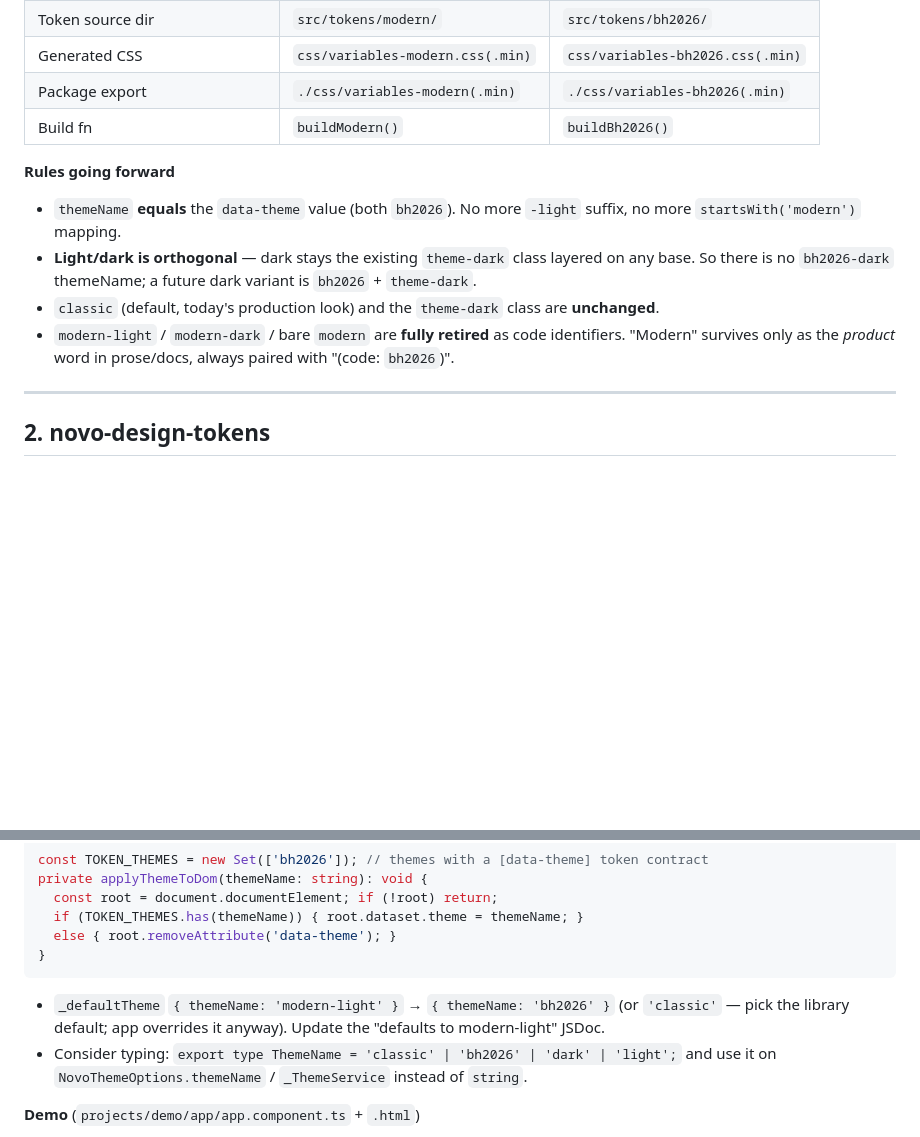
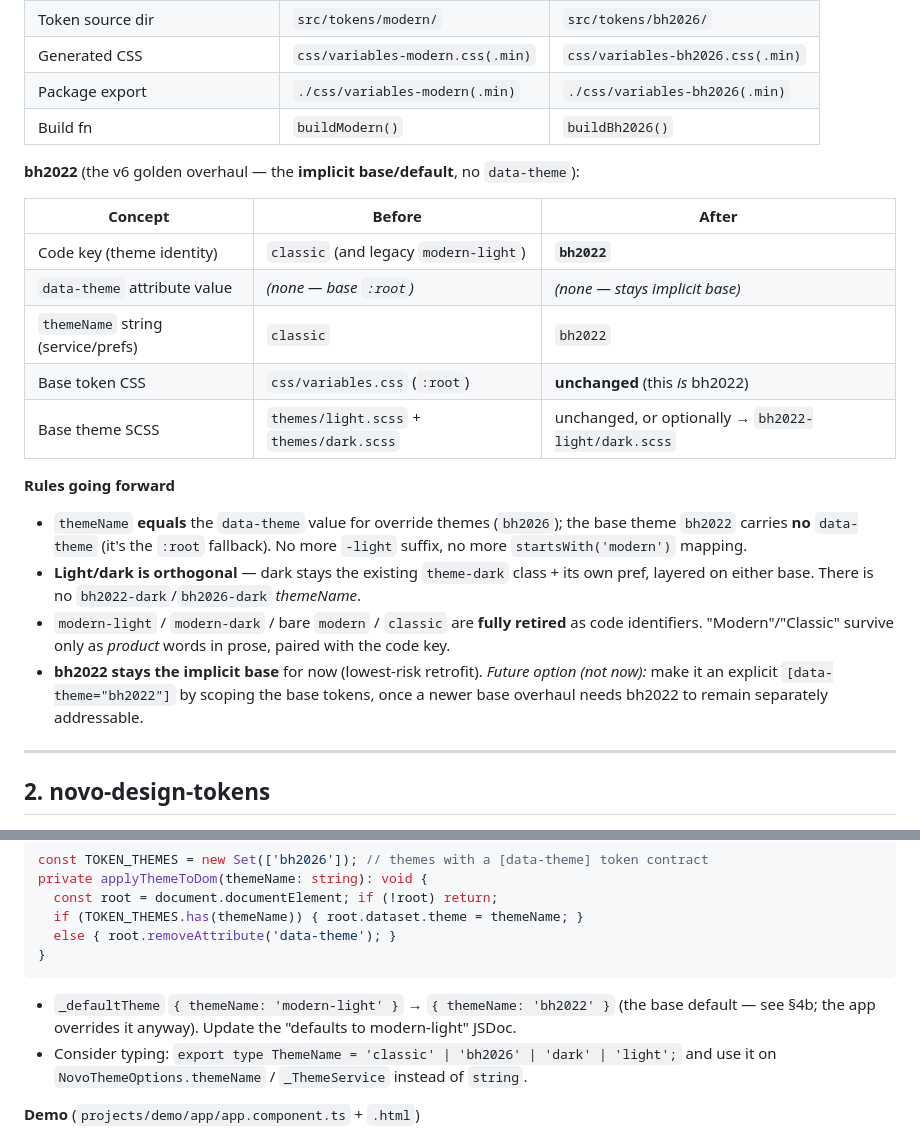
Before and after one commit to bullhorn/novo-design-tokens, a Markdown page: THEME_RENAME_PLAN.md, 2 parts joined by grey strips. Rendered like a GitHub page; blank space fills up the shorter version.

````diff
--- a/THEME_RENAME_PLAN.md
+++ b/THEME_RENAME_PLAN.md
@@ -24,14 +38,27 @@ This document is the complete, no-loose-ends checklist to execute the rename acr
 | Package export | `./css/variables-modern(.min)` | `./css/variables-bh2026(.min)` |
 | Build fn | `buildModern()` | `buildBh2026()` |
 
+**bh2022** (the v6 golden overhaul — the **implicit base/default**, no `data-theme`):
+
+| Concept | Before | After |
+|---|---|---|
+| Code key (theme identity) | `classic` (and legacy `modern-light`) | **`bh2022`** |
+| `data-theme` attribute value | *(none — base `:root`)* | *(none — stays implicit base)* |
+| `themeName` string (service/prefs) | `classic` | `bh2022` |
+| Base token CSS | `css/variables.css` (`:root`) | **unchanged** (this *is* bh2022) |
+| Base theme SCSS | `themes/light.scss` + `themes/dark.scss` | unchanged, or optionally → `bh2022-light/dark.scss` |
+
 **Rules going forward**
-- `themeName` **equals** the `data-theme` value (both `bh2026`). No more `-light` suffix, no more
+- `themeName` **equals** the `data-theme` value for override themes (`bh2026`); the base theme
+  `bh2022` carries **no** `data-theme` (it's the `:root` fallback). No more `-light` suffix, no more
   `startsWith('modern')` mapping.
-- **Light/dark is orthogonal** — dark stays the existing `theme-dark` class layered on any base.
-  So there is no `bh2026-dark` themeName; a future dark variant is `bh2026` + `theme-dark`.
-- `classic` (default, today's production look) and the `theme-dark` class are **unchanged**.
-- `modern-light` / `modern-dark` / bare `modern` are **fully retired** as code identifiers. "Modern"
-  survives only as the *product* word in prose/docs, always paired with "(code: `bh2026`)".
+- **Light/dark is orthogonal** — dark stays the existing `theme-dark` class + its own pref, layered
+  on either base. There is no `bh2022-dark`/`bh2026-dark` *themeName*.
+- `modern-light` / `modern-dark` / bare `modern` / `classic` are **fully retired** as code
+  identifiers. "Modern"/"Classic" survive only as *product* words in prose, paired with the code key.
+- **bh2022 stays the implicit base** for now (lowest-risk retrofit). *Future option (not now):* make it
+  an explicit `[data-theme="bh2022"]` by scoping the base tokens, once a newer base overhaul needs
+  bh2022 to remain separately addressable.
 
 ---
 
@@ -114,8 +141,8 @@ private applyThemeToDom(themeName: string): void {
   else { root.removeAttribute('data-theme'); }
 }
 ```
-- `_defaultTheme` `{ themeName: 'modern-light' }` → `{ themeName: 'bh2026' }` (or `'classic'` — pick the
-  library default; app overrides it anyway). Update the "defaults to modern-light" JSDoc.
+- `_defaultTheme` `{ themeName: 'modern-light' }` → `{ themeName: 'bh2022' }` (the base default — see
+  §4b; the app overrides it anyway). Update the "defaults to modern-light" JSDoc.
 - Consider typing: `export type ThemeName = 'classic' | 'bh2026' | 'dark' | 'light';` and use it on
   `NovoThemeOptions.themeName` / `_ThemeService` instead of `string`.
 
````
Also changed, not shown: other parts of THEME_RENAME_PLAN.md (+96 -27 lines).
